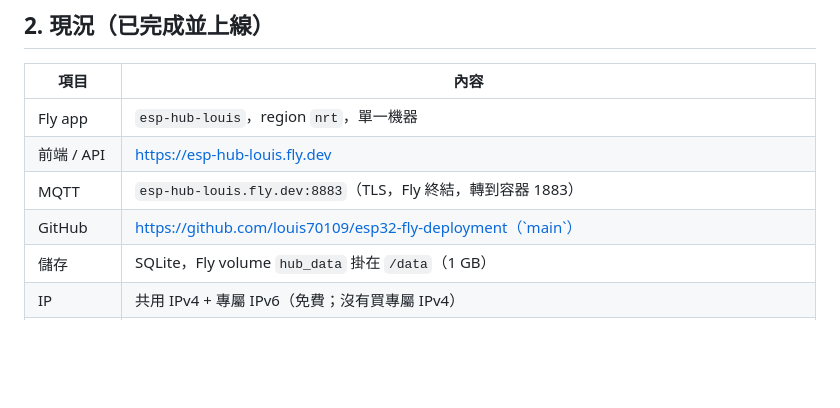
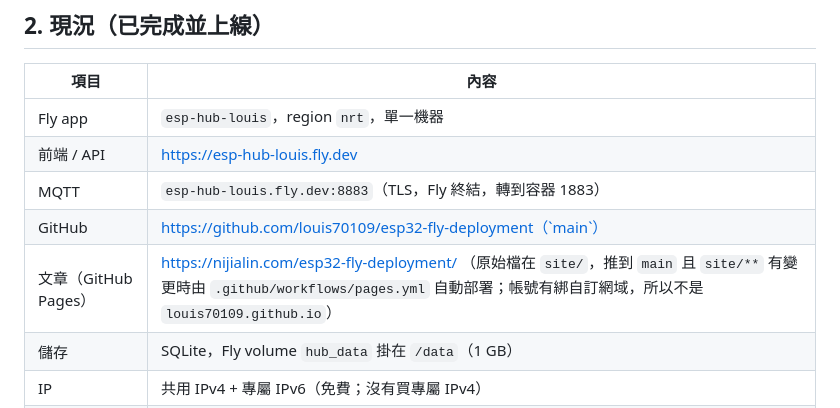
Before and after one commit to louis70109/esp32-fly-deployment, a Markdown page: docs/PRD.md, the part around the change. Rendered like a GitHub page; blank space fills up the shorter version.

Commit message:
PRD: add article URL
Co-Authored-By: Claude Sonnet 5.5 <noreply@anthropic.com>

```diff
--- a/docs/PRD.md
+++ b/docs/PRD.md
@@ -78,6 +78,7 @@ curl https://esp-hub-louis.fly.dev/healthz    # {"ok":true}
 | 前端 / API | https://esp-hub-louis.fly.dev |
 | MQTT | `esp-hub-louis.fly.dev:8883`（TLS，Fly 終結，轉到容器 1883） |
 | GitHub | https://github.com/louis70109/esp32-fly-deployment（`main`） |
+| 文章（GitHub Pages） | https://nijialin.com/esp32-fly-deployment/ （原始檔在 `site/`，推到 `main` 且 `site/**` 有變更時由 `.github/workflows/pages.yml` 自動部署；帳號有綁自訂網域，所以不是 `louis70109.github.io`） |
 | 儲存 | SQLite，Fly volume `hub_data` 掛在 `/data`（1 GB） |
 | IP | 共用 IPv4 + 專屬 IPv6（免費；沒有買專屬 IPv4） |
 | Fly secrets | `ADMIN_USER`、`ADMIN_PASSWORD`、`SESSION_SECRET`（**密碼不在 repo 裡**，也不要寫進文件；使用者已拿到） |
```
